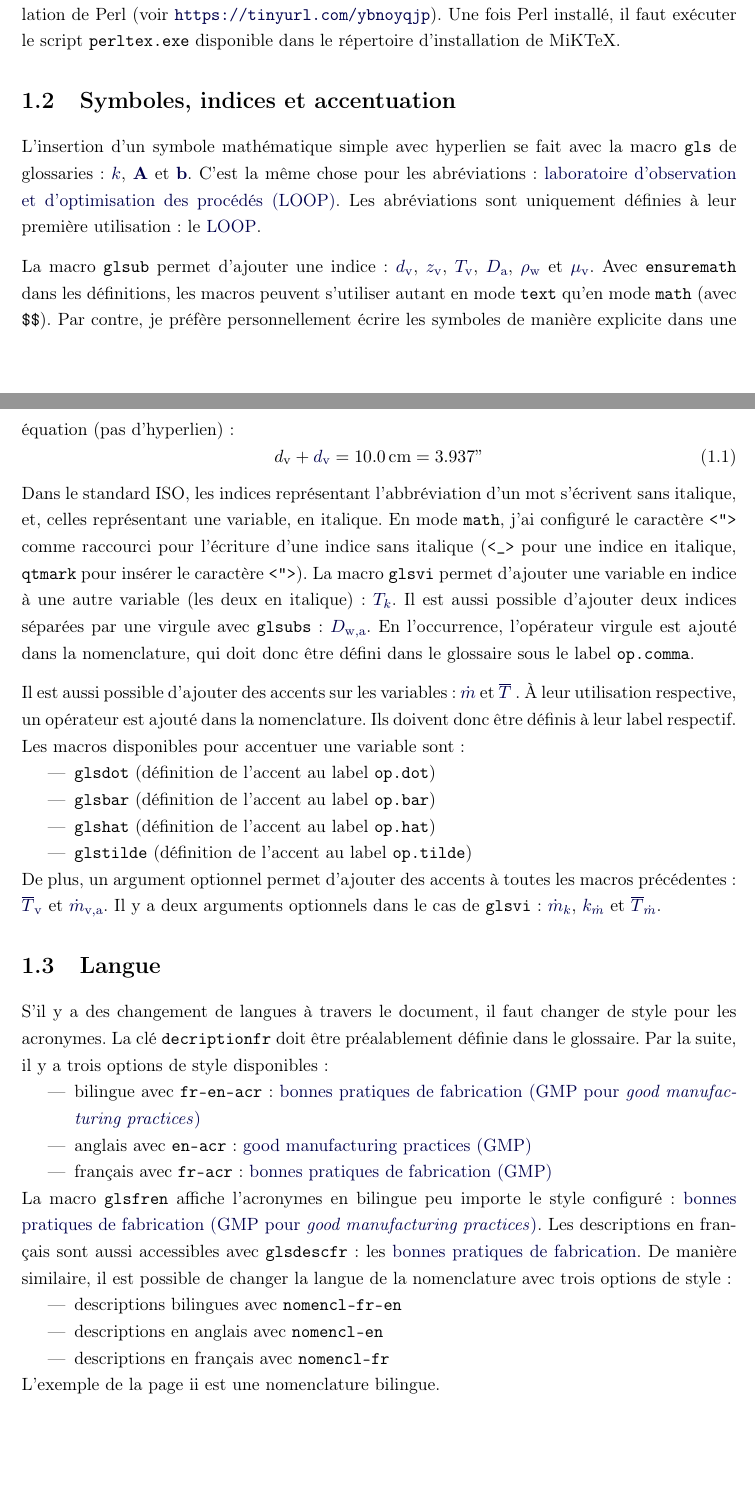
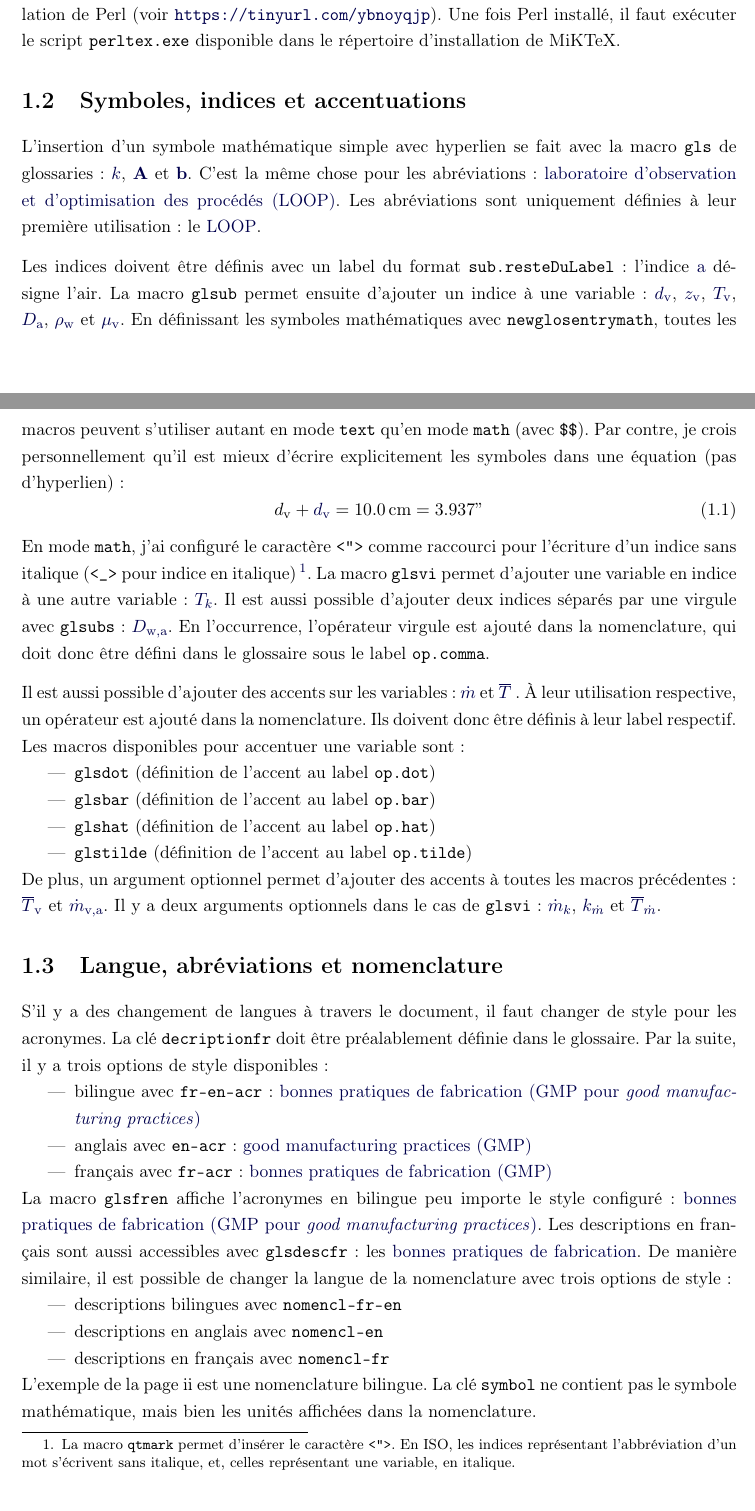
Before and after one commit to franckgaga/glosmathtools, a LaTeX thesis (sample_glosnomtools.tex, which reads glosnomtools.sty): two parts of pages 3 and 4 of 4, joined at a grey line, cut so that both start at the same text. Compiled offline with pdfLaTeX.

Commit message:
- documentation

```diff
--- a/glosnomtools.sty
+++ b/glosnomtools.sty
@@ -182,6 +182,13 @@
 \begingroup\lccode`~=`"\lowercase{\endgroup\def~}#1{\sbu{#1}}%
 \mathchardef\qtmark=\mathcode`"\AtBeginDocument{\mathcode`"=\string"8000}%
 
+% ---------- newglosentrymath --------------------------------------------
+% new glossary entry by adding ensuremath in the name field
+% 3 arguments : glossary label, math symbol and {key=value list}
+\newcommand*{\newglosentrymath}[3]{%
+	\newglossaryentry{#1}{name={\ensuremath{#2}},#3}%
+}%
+
 % ---------- glsvi -------------------------------------------------------
 % show $a_b$ with link to "a" and variable "b"
 % 4 arguments : 2 mandatory arguments and optional 1st and 2nd argument
@@ -199,7 +206,7 @@
 \newcommand*{\glsub}[3][]%
 {%
 	\glosnom@getMyGlsMacro{#1}%
-	\ensuremath{\glosnom@MyGlsMacro{#2}[\sbu{\gls{sub.#3}}]}%
+	\ensuremath{\glosnom@MyGlsMacro{#2}[_{\gls{sub.#3}}]}%
 }%
 
 % ---------- glsubs -------------------------------------------------------
@@ -226,10 +233,6 @@
 	}%
 	\gls{#1}%
 	\let\genacrfullformat\oldfullformat%
-}%
-
-\newcommand*{\newglosentrymath}[3]{%
-	\newglossaryentry{#1}{name={\ensuremath{#2}},#3}%
 }%
 
 
--- a/sample_glosnomtools.tex
+++ b/sample_glosnomtools.tex
@@ -54,14 +54,14 @@ La commande \texttt{makeglossaries} est directement accessible dans les menu de
 \end{itemize}
 Sous Windows avec MiKTeX, il est possible que le script \texttt{makeglossaries} nécessite une installation de Perl (voir \url{https://tinyurl.com/ybnoyqjp}). Une fois Perl installé, il faut exécuter le script \texttt{perltex.exe} disponible dans le répertoire d'installation de MiKTeX.
 
-\section{Symboles, indices et accentuation}
+\section{Symboles, indices et accentuations}
 L'insertion d'un symbole mathématique simple avec hyperlien se fait avec la macro \texttt{gls} de glossaries : \gls{k}, \gls{mat.A} et \gls{mat.b}. C'est la même chose pour les abréviations : \gls{LOOP}. Les abréviations sont uniquement définies à leur première utilisation : le \gls{LOOP}.
 
-La macro \texttt{glsub} permet d'ajouter une indice : \glsub{d}{v}, \glsub{z}{v}, \glsub{T}{v}, \glsub{D}{a}, \glsub{rho}{w} et \glsub{mu}{v}. Avec \texttt{ensuremath} dans les définitions, les macros peuvent s'utiliser autant en mode \texttt{text} qu'en mode \texttt{math} (avec \texttt{\$\$}). Par contre, je préfère personnellement écrire les symboles de manière explicite dans une équation (pas d'hyperlien):
+Les indices doivent être définis avec un label du format \texttt{sub.resteDuLabel}: l'indice \gls{sub.a} désigne l'air. La macro \texttt{glsub} permet ensuite d'ajouter un indice à une variable : \glsub{d}{v}, \glsub{z}{v}, \glsub{T}{v}, \glsub{D}{a}, \glsub{rho}{w} et \glsub{mu}{v}. En définissant les symboles mathématiques avec \texttt{newglosentrymath}, toutes les macros peuvent s'utiliser autant en mode \texttt{text} qu'en mode \texttt{math} (avec \texttt{\$\$}). Par contre, je crois personnellement qu'il est mieux d'écrire explicitement les symboles dans une équation (pas d'hyperlien):
 \begin{equation}
 d"v + \glsub{d}{v} = \SI{10.0}{\centi\meter} = 3.937\qtmark
 \end{equation}
-Dans le standard ISO, les indices représentant l'abbréviation d'un mot s'écrivent sans italique, et, celles représentant une variable, en italique. En mode \texttt{math}, j'ai configuré le caractère \texttt{<">} comme raccourci pour l'écriture d'une indice sans italique (\texttt{<\_>} pour une indice en italique, \texttt{qtmark} pour insérer le caractère \texttt{<">}). La macro \texttt{glsvi} permet d'ajouter une variable en indice à une autre variable (les deux en italique) : \glsvi{T}{k}. Il est aussi possible d'ajouter deux indices séparées par une virgule avec \texttt{glsubs} : \glsubs{D}{w}{a}. En l’occurrence, l'opérateur virgule est ajouté dans la nomenclature, qui doit donc être défini dans le glossaire sous le label \texttt{op.comma}.
+En mode \texttt{math}, j'ai configuré le caractère \texttt{<">} comme raccourci pour l'écriture d'un indice sans italique (\texttt{<\_>} pour indice en italique) \footnote{ La macro \texttt{qtmark} permet d'insérer le caractère \texttt{<">}. En ISO, les indices représentant l'abbréviation d'un mot s'écrivent sans italique, et, celles représentant une variable, en italique.}. La macro \texttt{glsvi} permet d'ajouter une variable en indice à une autre variable : \glsvi{T}{k}. Il est aussi possible d'ajouter deux indices séparés par une virgule avec \texttt{glsubs} : \glsubs{D}{w}{a}. En l’occurrence, l'opérateur virgule est ajouté dans la nomenclature, qui doit donc être défini dans le glossaire sous le label \texttt{op.comma}.
 
 Il est aussi possible d'ajouter des accents sur les variables : \glsdot{m} et \glsbar{T}. À leur utilisation respective, un opérateur est ajouté dans la nomenclature. Ils doivent donc être définis à leur label respectif. Les macros disponibles pour accentuer une variable sont:
 \begin{itemize}
@@ -72,7 +72,7 @@ Il est aussi possible d'ajouter des accents sur les variables : \glsdot{m} et \g
 \end{itemize}
 De plus, un argument optionnel permet d'ajouter des accents à toutes les macros précédentes : \glsub[bar]{T}{v} et \glsubs[dot]{m}{v}{a}. Il y a deux arguments optionnels dans le cas de \texttt{glsvi} : \glsvi[dot]{m}{k}, \glsvi[][dot]{k}{m} et \glsvi[bar][dot]{T}{m}.
 
-\section{Langue}
+\section{Langue, abréviations et nomenclature}
 
 S'il y a des changement de langues à travers le document, il faut changer de style pour les acronymes. La clé \texttt{decriptionfr} doit être préalablement définie dans le glossaire. Par la suite, il y a trois options de style disponibles :
 \begin{itemize}
@@ -86,6 +86,5 @@ La macro \texttt{glsfren} affiche l'acronymes en bilingue peu importe le style c
 \item descriptions en anglais avec \texttt{nomencl-en}
 \item descriptions en français avec \texttt{nomencl-fr}
 \end{itemize}
-L'exemple de la page ii est une nomenclature bilingue.
-
+L'exemple de la page ii est une nomenclature bilingue. La clé \texttt{symbol} ne contient pas le symbole mathématique, mais bien les unités affichées dans la nomenclature.
 \end{document}
```
